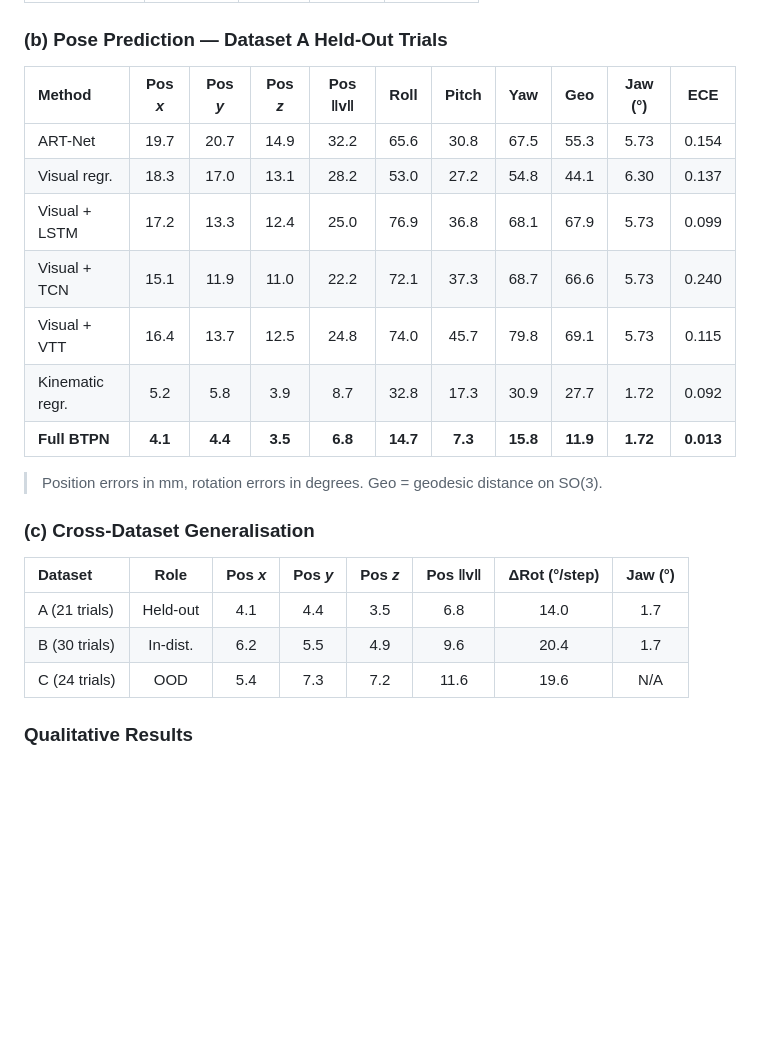
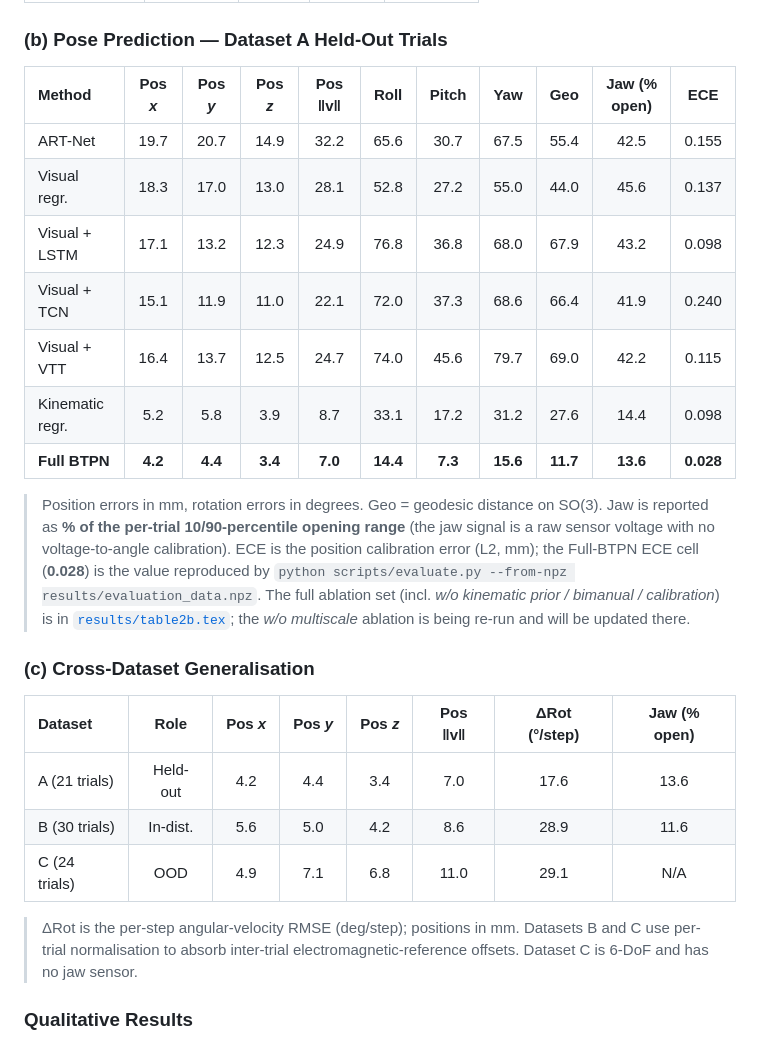
Before and after one commit to aimsgroup-Leeds/BTPN, a Markdown page: README.md, the part around one of its changes. Rendered like a GitHub page; blank space fills up the shorter version.

```diff
--- a/README.md
+++ b/README.md
@@ -58,25 +58,27 @@ Accurate pose tracking of laparoscopic instruments from monocular endoscopic vid
 
 ### (b) Pose Prediction — Dataset A Held-Out Trials
 
-| Method | Pos *x* | Pos *y* | Pos *z* | Pos ‖v‖ | Roll | Pitch | Yaw | Geo | Jaw (°) | ECE |
+| Method | Pos *x* | Pos *y* | Pos *z* | Pos ‖v‖ | Roll | Pitch | Yaw | Geo | Jaw (% open) | ECE |
 |:-------|:-------:|:-------:|:-------:|:--------:|:----:|:-----:|:---:|:---:|:-------:|:---:|
-| ART-Net | 19.7 | 20.7 | 14.9 | 32.2 | 65.6 | 30.8 | 67.5 | 55.3 | 5.73 | 0.154 |
-| Visual regr. | 18.3 | 17.0 | 13.1 | 28.2 | 53.0 | 27.2 | 54.8 | 44.1 | 6.30 | 0.137 |
-| Visual + LSTM | 17.2 | 13.3 | 12.4 | 25.0 | 76.9 | 36.8 | 68.1 | 67.9 | 5.73 | 0.099 |
-| Visual + TCN | 15.1 | 11.9 | 11.0 | 22.2 | 72.1 | 37.3 | 68.7 | 66.6 | 5.73 | 0.240 |
-| Visual + VTT | 16.4 | 13.7 | 12.5 | 24.8 | 74.0 | 45.7 | 79.8 | 69.1 | 5.73 | 0.115 |
-| Kinematic regr. | 5.2 | 5.8 | 3.9 | 8.7 | 32.8 | 17.3 | 30.9 | 27.7 | 1.72 | 0.092 |
-| **Full BTPN** | **4.1** | **4.4** | **3.5** | **6.8** | **14.7** | **7.3** | **15.8** | **11.9** | **1.72** | **0.013** |
+| ART-Net | 19.7 | 20.7 | 14.9 | 32.2 | 65.6 | 30.7 | 67.5 | 55.4 | 42.5 | 0.155 |
+| Visual regr. | 18.3 | 17.0 | 13.0 | 28.1 | 52.8 | 27.2 | 55.0 | 44.0 | 45.6 | 0.137 |
+| Visual + LSTM | 17.1 | 13.2 | 12.3 | 24.9 | 76.8 | 36.8 | 68.0 | 67.9 | 43.2 | 0.098 |
+| Visual + TCN | 15.1 | 11.9 | 11.0 | 22.1 | 72.0 | 37.3 | 68.6 | 66.4 | 41.9 | 0.240 |
+| Visual + VTT | 16.4 | 13.7 | 12.5 | 24.7 | 74.0 | 45.6 | 79.7 | 69.0 | 42.2 | 0.115 |
+| Kinematic regr. | 5.2 | 5.8 | 3.9 | 8.7 | 33.1 | 17.2 | 31.2 | 27.6 | 14.4 | 0.098 |
+| **Full BTPN** | **4.2** | **4.4** | **3.4** | **7.0** | **14.4** | **7.3** | **15.6** | **11.7** | **13.6** | **0.028** |
 
-> Position errors in mm, rotation errors in degrees. Geo = geodesic distance on SO(3).
+> Position errors in mm, rotation errors in degrees. Geo = geodesic distance on SO(3). Jaw is reported as **% of the per-trial 10/90-percentile opening range** (the jaw signal is a raw sensor voltage with no voltage-to-angle calibration). ECE is the position calibration error (L2, mm); the Full-BTPN ECE cell (**0.028**) is the value reproduced by `python scripts/evaluate.py --from-npz results/evaluation_data.npz`. The full ablation set (incl. *w/o kinematic prior / bimanual / calibration*) is in [`results/table2b.tex`](results/table2b.tex); the *w/o multiscale* ablation is being re-run and will be updated there.
 
 ### (c) Cross-Dataset Generalisation
 
-| Dataset | Role | Pos *x* | Pos *y* | Pos *z* | Pos ‖v‖ | &Delta;Rot (°/step) | Jaw (°) |
+| Dataset | Role | Pos *x* | Pos *y* | Pos *z* | Pos ‖v‖ | &Delta;Rot (°/step) | Jaw (% open) |
 |:--------|:----:|:-------:|:-------:|:-------:|:--------:|:-------------------:|:-------:|
-| A (21 trials) | Held-out | 4.1 | 4.4 | 3.5 | 6.8 | 14.0 | 1.7 |
-| B (30 trials) | In-dist. | 6.2 | 5.5 | 4.9 | 9.6 | 20.4 | 1.7 |
-| C (24 trials) | OOD | 5.4 | 7.3 | 7.2 | 11.6 | 19.6 | N/A |
+| A (21 trials) | Held-out | 4.2 | 4.4 | 3.4 | 7.0 | 17.6 | 13.6 |
+| B (30 trials) | In-dist. | 5.6 | 5.0 | 4.2 | 8.6 | 28.9 | 11.6 |
+| C (24 trials) | OOD | 4.9 | 7.1 | 6.8 | 11.0 | 29.1 | N/A |
+
+> &Delta;Rot is the per-step angular-velocity RMSE (deg/step); positions in mm. Datasets B and C use per-trial normalisation to absorb inter-trial electromagnetic-reference offsets. Dataset C is 6-DoF and has no jaw sensor.
 
 ### Qualitative Results
 
```
Also changed, not shown: other parts of README.md (+54 -38 lines), checkpoints/README.md (+1 -1 lines), docs/TRAINING.md (+1 -1 lines), figures/uncertainty_quality.png, 11 other files.
